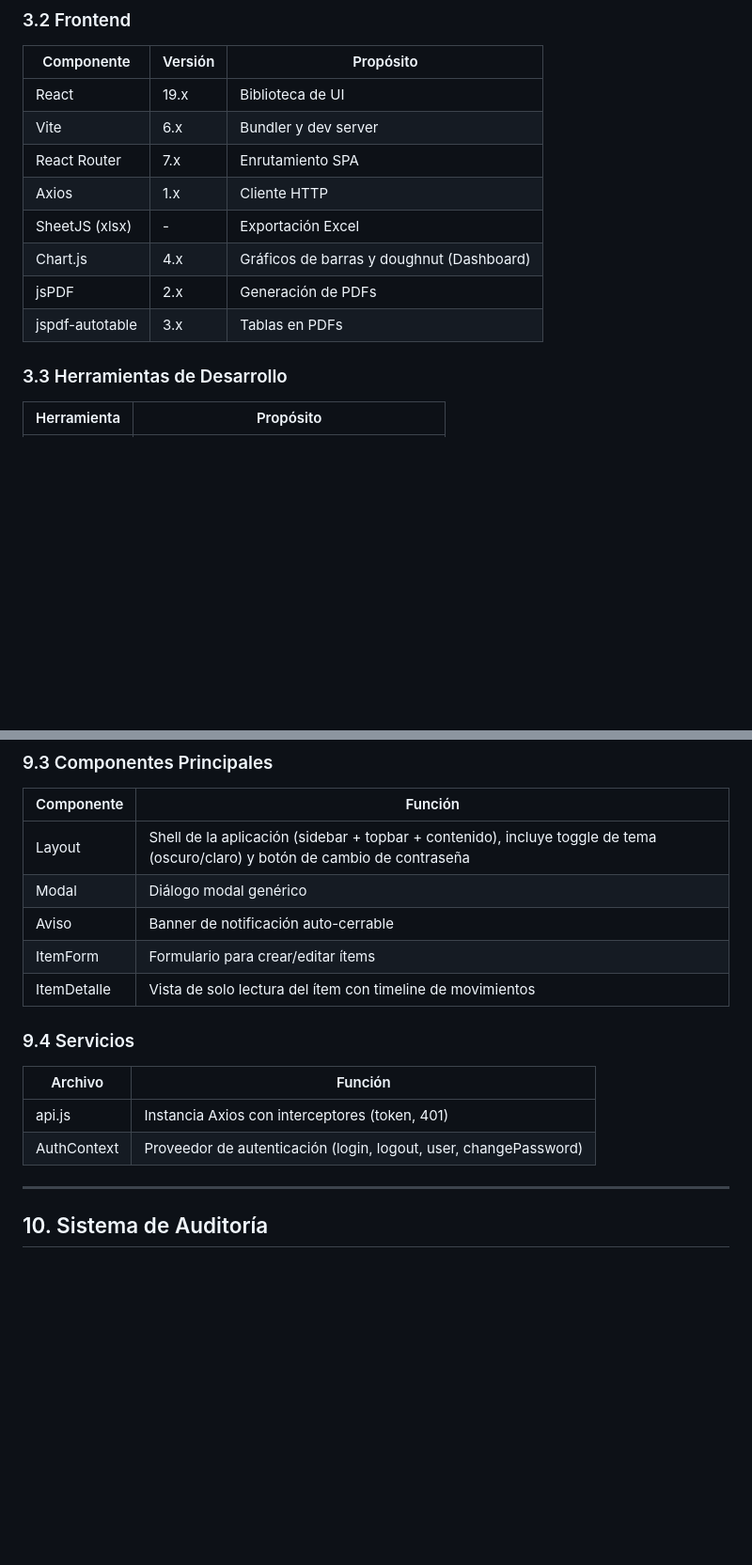
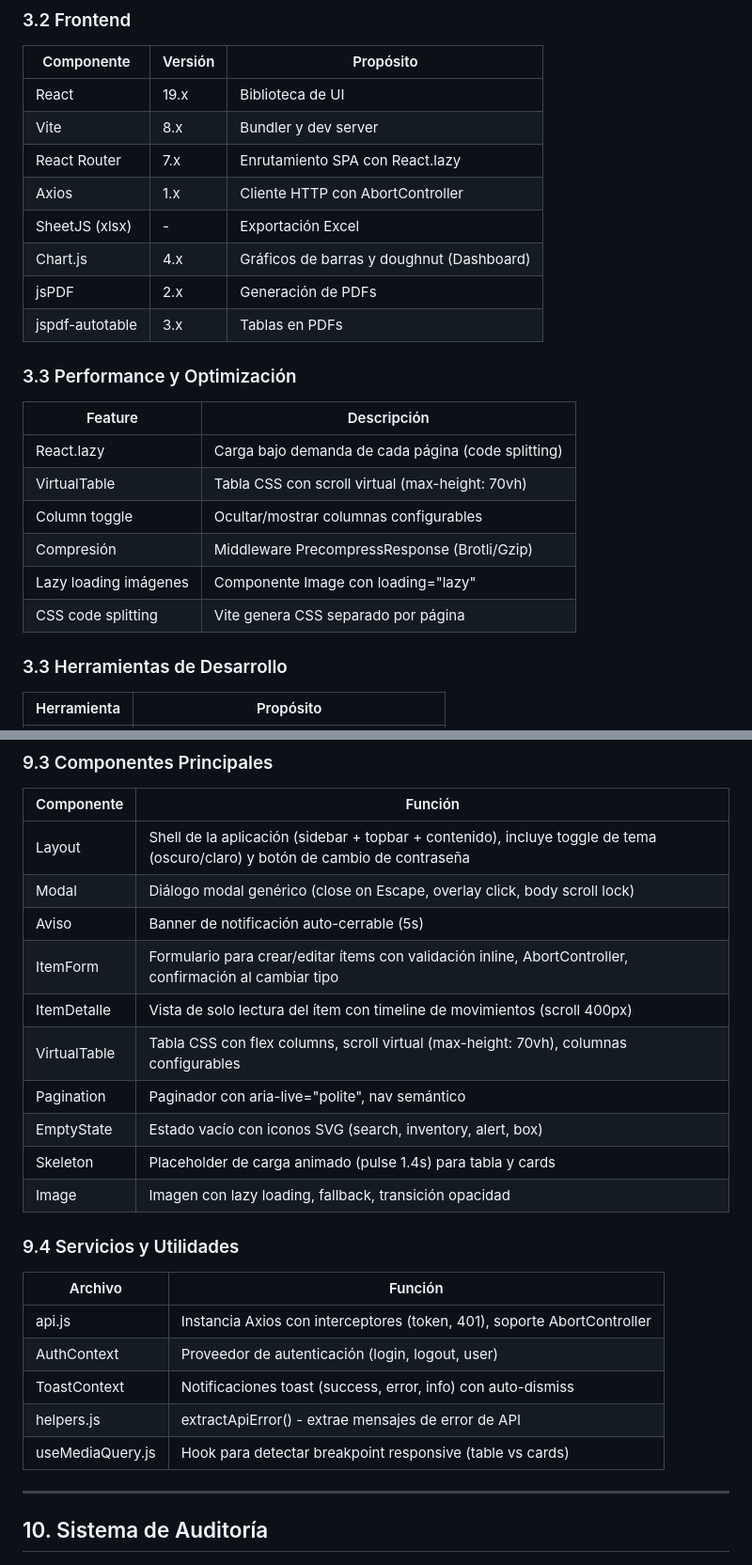
Before and after one commit to lolanga/sagi, a Markdown page: SAGI-Manual-Especificaciones.md, 2 parts joined by grey strips. Shown at 94% size. GitHub-like rendering; blank space fills up the shorter version.

```diff
--- a/SAGI-Manual-Especificaciones.md
+++ b/SAGI-Manual-Especificaciones.md
@@ -107,13 +110,24 @@ SAGI es un sistema web full-stack diseñado para la administración, registro y
 | Componente | Versión | Propósito |
 |------------|---------|-----------|
 | React | 19.x | Biblioteca de UI |
-| Vite | 6.x | Bundler y dev server |
-| React Router | 7.x | Enrutamiento SPA |
-| Axios | 1.x | Cliente HTTP |
+| Vite | 8.x | Bundler y dev server |
+| React Router | 7.x | Enrutamiento SPA con React.lazy |
+| Axios | 1.x | Cliente HTTP con AbortController |
 | SheetJS (xlsx) | - | Exportación Excel |
 | Chart.js | 4.x | Gráficos de barras y doughnut (Dashboard) |
 | jsPDF | 2.x | Generación de PDFs |
 | jspdf-autotable | 3.x | Tablas en PDFs |
+
+### 3.3 Performance y Optimización
+
+| Feature | Descripción |
+|---------|-------------|
+| React.lazy | Carga bajo demanda de cada página (code splitting) |
+| VirtualTable | Tabla CSS con scroll virtual (max-height: 70vh) |
+| Column toggle | Ocultar/mostrar columnas configurables |
+| Compresión | Middleware PrecompressResponse (Brotli/Gzip) |
+| Lazy loading imágenes | Componente Image con loading="lazy" |
+| CSS code splitting | Vite genera CSS separado por página |
 
 ### 3.3 Herramientas de Desarrollo
 
@@ -676,17 +693,25 @@ SAGI es un sistema web full-stack diseñado para la administración, registro y
 | Componente | Función |
 |------------|---------|
 | Layout | Shell de la aplicación (sidebar + topbar + contenido), incluye toggle de tema (oscuro/claro) y botón de cambio de contraseña |
-| Modal | Diálogo modal genérico |
-| Aviso | Banner de notificación auto-cerrable |
-| ItemForm | Formulario para crear/editar ítems |
-| ItemDetalle | Vista de solo lectura del ítem con timeline de movimientos |
+| Modal | Diálogo modal genérico (close on Escape, overlay click, body scroll lock) |
+| Aviso | Banner de notificación auto-cerrable (5s) |
+| ItemForm | Formulario para crear/editar ítems con validación inline, AbortController, confirmación al cambiar tipo |
+| ItemDetalle | Vista de solo lectura del ítem con timeline de movimientos (scroll 400px) |
+| VirtualTable | Tabla CSS con flex columns, scroll virtual (max-height: 70vh), columnas configurables |
+| Pagination | Paginador con aria-live="polite", nav semántico |
+| EmptyState | Estado vacío con iconos SVG (search, inventory, alert, box) |
+| Skeleton | Placeholder de carga animado (pulse 1.4s) para tabla y cards |
+| Image | Imagen con lazy loading, fallback, transición opacidad |
 
-### 9.4 Servicios
+### 9.4 Servicios y Utilidades
 
 | Archivo | Función |
 |---------|---------|
-| api.js | Instancia Axios con interceptores (token, 401) |
-| AuthContext | Proveedor de autenticación (login, logout, user, changePassword) |
+| api.js | Instancia Axios con interceptores (token, 401), soporte AbortController |
+| AuthContext | Proveedor de autenticación (login, logout, user) |
+| ToastContext | Notificaciones toast (success, error, info) con auto-dismiss |
+| helpers.js | extractApiError() - extrae mensajes de error de API |
+| useMediaQuery.js | Hook para detectar breakpoint responsive (table vs cards) |
 
 ---
 
```
Also changed, not shown: other parts of SAGI-Manual-Especificaciones.md (+55 -12 lines), SAGI-Manual-Usuario.md (+57 -18 lines).
